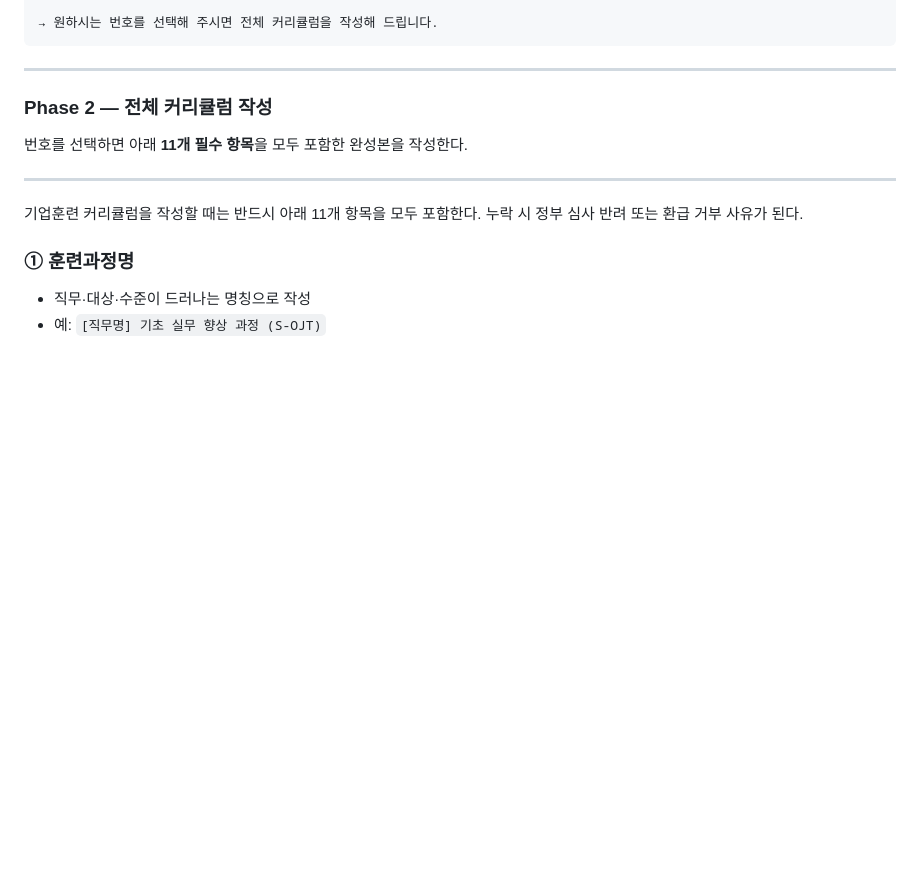
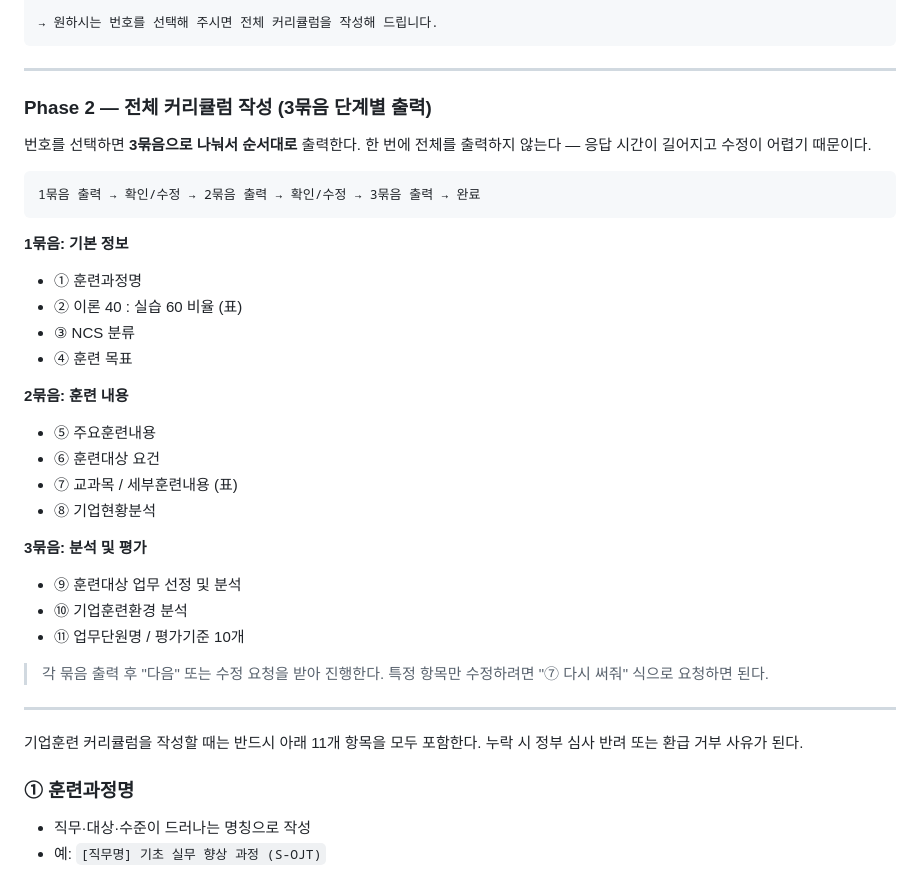
Before and after one commit to 7wheels/-, a Markdown page: .claude/agents/S-OJT.md, the part around the change. Drawn GitHub-style; blank space fills up the shorter version.

Commit message:
feat: S-OJT — 커리큘럼 3묶음 단계별 출력 방식 기본값 설정
응답 시간 단축 및 중간 수정 가능하도록 Phase 2 출력 방식 변경.
1묶음(①~④) → 확인 → 2묶음(⑤~⑧) → 확인 → 3묶음(⑨~⑪) 순서로 진행.

https://claude.ai/code/session_016A3bATBC1agV9xb1KHRndb

````diff
--- a/.claude/agents/S-OJT.md
+++ b/.claude/agents/S-OJT.md
@@ -40,9 +40,34 @@ S-OJT(Structured On-the-Job Training)의 **실제 문서를 작성**한다. 직
 
 ---
 
-### Phase 2 — 전체 커리큘럼 작성
+### Phase 2 — 전체 커리큘럼 작성 (3묶음 단계별 출력)
 
-번호를 선택하면 아래 **11개 필수 항목**을 모두 포함한 완성본을 작성한다.
+번호를 선택하면 **3묶음으로 나눠서 순서대로** 출력한다.
+한 번에 전체를 출력하지 않는다 — 응답 시간이 길어지고 수정이 어렵기 때문이다.
+
+```
+1묶음 출력 → 확인/수정 → 2묶음 출력 → 확인/수정 → 3묶음 출력 → 완료
+```
+
+**1묶음: 기본 정보**
+- ① 훈련과정명
+- ② 이론 40 : 실습 60 비율 (표)
+- ③ NCS 분류
+- ④ 훈련 목표
+
+**2묶음: 훈련 내용**
+- ⑤ 주요훈련내용
+- ⑥ 훈련대상 요건
+- ⑦ 교과목 / 세부훈련내용 (표)
+- ⑧ 기업현황분석
+
+**3묶음: 분석 및 평가**
+- ⑨ 훈련대상 업무 선정 및 분석
+- ⑩ 기업훈련환경 분석
+- ⑪ 업무단원명 / 평가기준 10개
+
+> 각 묶음 출력 후 "다음" 또는 수정 요청을 받아 진행한다.
+> 특정 항목만 수정하려면 "⑦ 다시 써줘" 식으로 요청하면 된다.
 
 ---
 
````
